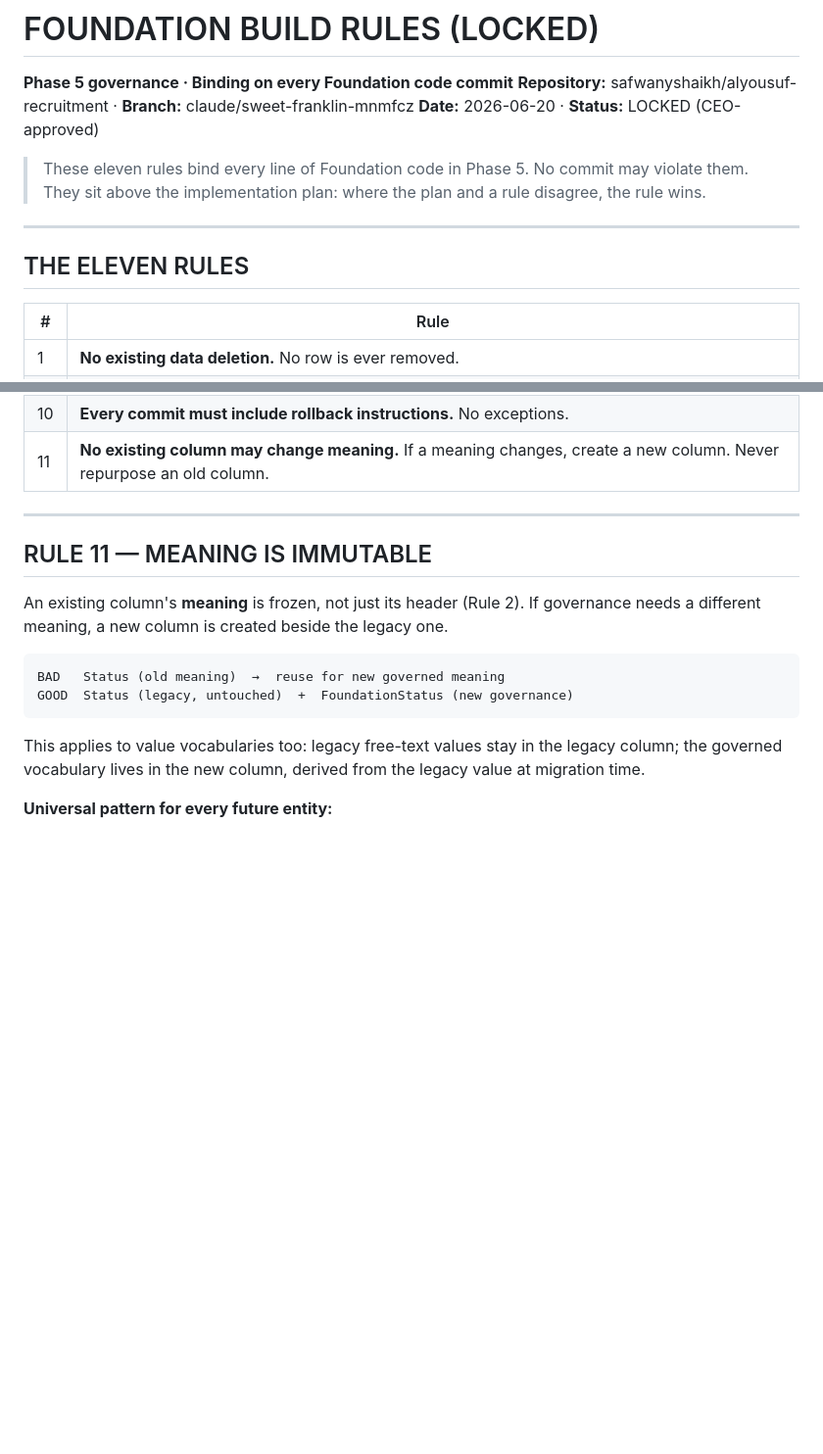
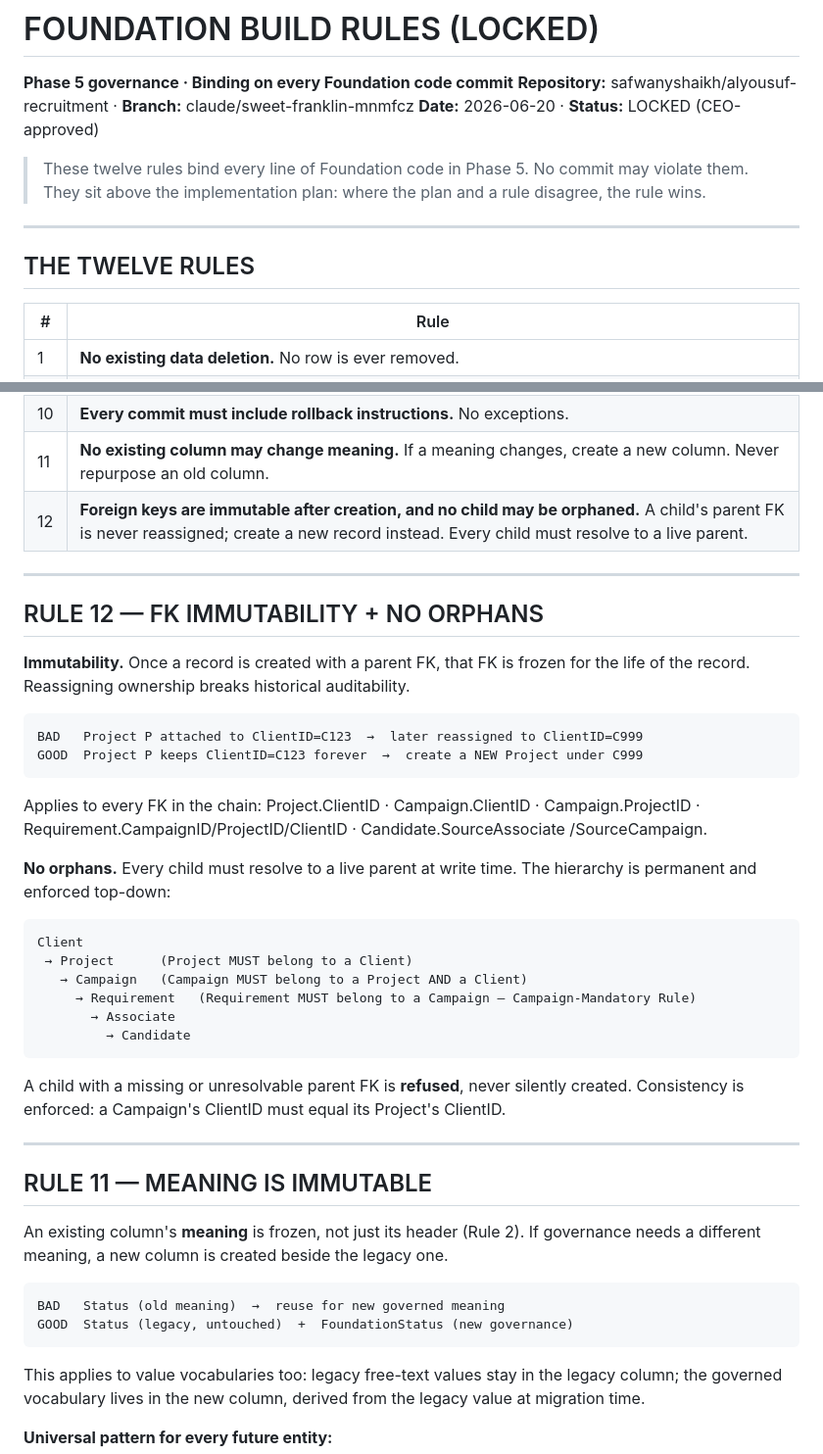
Before and after one commit to safwanyshaikh/alyousuf-recruitment, a Markdown page: FOUNDATION_BUILD_RULES.md, 2 parts joined by grey strips. Shown at 98% size. GitHub-like rendering; blank space fills up the shorter version.

````diff
--- a/FOUNDATION_BUILD_RULES.md
+++ b/FOUNDATION_BUILD_RULES.md
@@ -3,13 +3,13 @@
 **Repository:** safwanyshaikh/alyousuf-recruitment · **Branch:** claude/sweet-franklin-mnmfcz
 **Date:** 2026-06-20 · **Status:** LOCKED (CEO-approved)
 
-> These eleven rules bind every line of Foundation code in Phase 5. No commit may
+> These twelve rules bind every line of Foundation code in Phase 5. No commit may
 > violate them. They sit above the implementation plan: where the plan and a rule
 > disagree, the rule wins.
 
 ---
 
-## THE ELEVEN RULES
+## THE TWELVE RULES
 
 | # | Rule |
 |---|------|
@@ -24,6 +24,38 @@
 | 9 | **No AI-generated values written into Foundation** except governed fields already approved (today: `Trade` with `Trade Source = AI`). |
 | 10 | **Every commit must include rollback instructions.** No exceptions. |
 | 11 | **No existing column may change meaning.** If a meaning changes, create a new column. Never repurpose an old column. |
+| 12 | **Foreign keys are immutable after creation, and no child may be orphaned.** A child's parent FK is never reassigned; create a new record instead. Every child must resolve to a live parent. |
+
+---
+
+## RULE 12 — FK IMMUTABILITY + NO ORPHANS
+
+**Immutability.** Once a record is created with a parent FK, that FK is frozen for the
+life of the record. Reassigning ownership breaks historical auditability.
+
+```
+BAD   Project P attached to ClientID=C123  →  later reassigned to ClientID=C999
+GOOD  Project P keeps ClientID=C123 forever  →  create a NEW Project under C999
+```
+
+Applies to every FK in the chain: Project.ClientID · Campaign.ClientID ·
+Campaign.ProjectID · Requirement.CampaignID/ProjectID/ClientID · Candidate.SourceAssociate
+/SourceCampaign.
+
+**No orphans.** Every child must resolve to a live parent at write time. The hierarchy is
+permanent and enforced top-down:
+
+```
+Client
+ → Project      (Project MUST belong to a Client)
+   → Campaign   (Campaign MUST belong to a Project AND a Client)
+     → Requirement   (Requirement MUST belong to a Campaign — Campaign-Mandatory Rule)
+       → Associate
+         → Candidate
+```
+
+A child with a missing or unresolvable parent FK is **refused**, never silently created.
+Consistency is enforced: a Campaign's ClientID must equal its Project's ClientID.
 
 ---
 
````
Also changed, not shown: CAMPAIGN_ENTITY_FINAL.md (added, +181 -0 lines).
